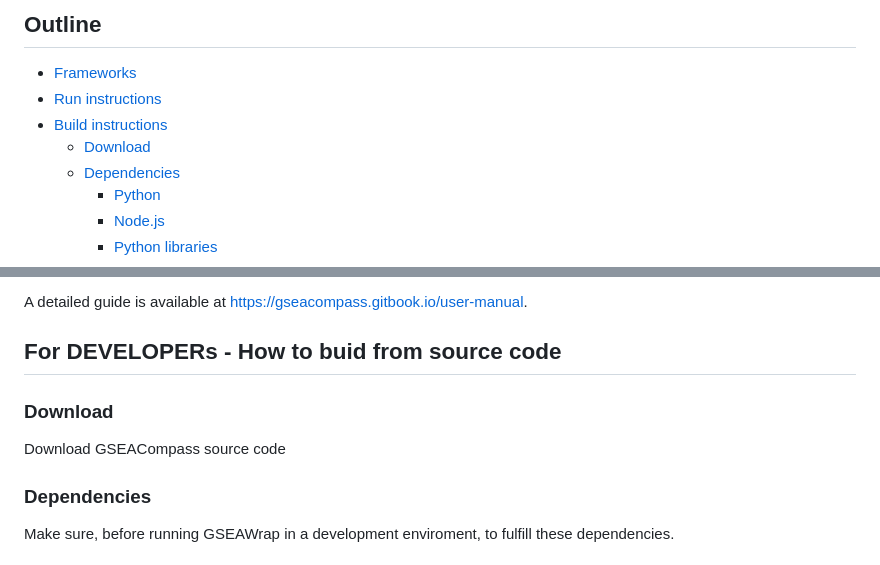
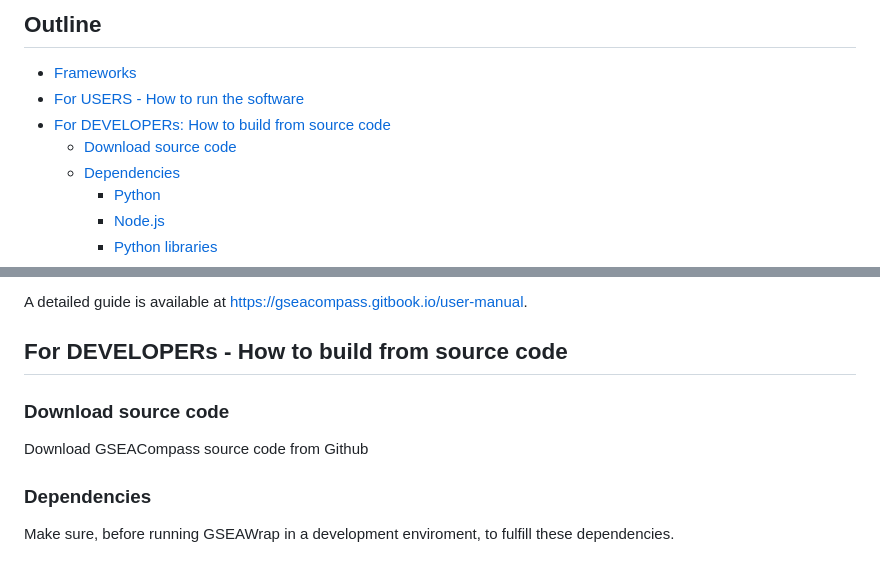
Before and after one commit to DEIB-GECO/GSEACompass, a Markdown page: README.md, 2 parts joined by grey strips. Rendered like a GitHub page.

Commit message:
Update README for clarity and formatting

```diff
--- a/README.md
+++ b/README.md
@@ -7,9 +7,9 @@ To know more about how to use GSEACompass, check out the official user manual: [
 ## Outline
 
 - [Frameworks](#frameworks)
-- [Run instructions](#for-users-how-to-)
-- [Build instructions](#build-instructions)
-  - [Download](#download)
+- [For USERS - How to run the software](#for-users---how-to-run-the-software)
+- [For DEVELOPERs: How to build from source code](#for-developers---how-to-build-from-source-code)
+  - [Download source code](#download-source-code)
   - [Dependencies](#dependencies)
     - [Python](#python)
     - [Node.js](#nodejs)
@@ -37,11 +37,11 @@ To get familiar with the required input expression formats, example datasets can
 
 A detailed guide is available at https://gseacompass.gitbook.io/user-manual.
 
-## For DEVELOPERs - How to buid from source code
+## For DEVELOPERs - How to build from source code
 
-### Download
+### Download source code
 
-Download GSEACompass source code
+Download GSEACompass source code from Github
 
 ### Dependencies
 
```
